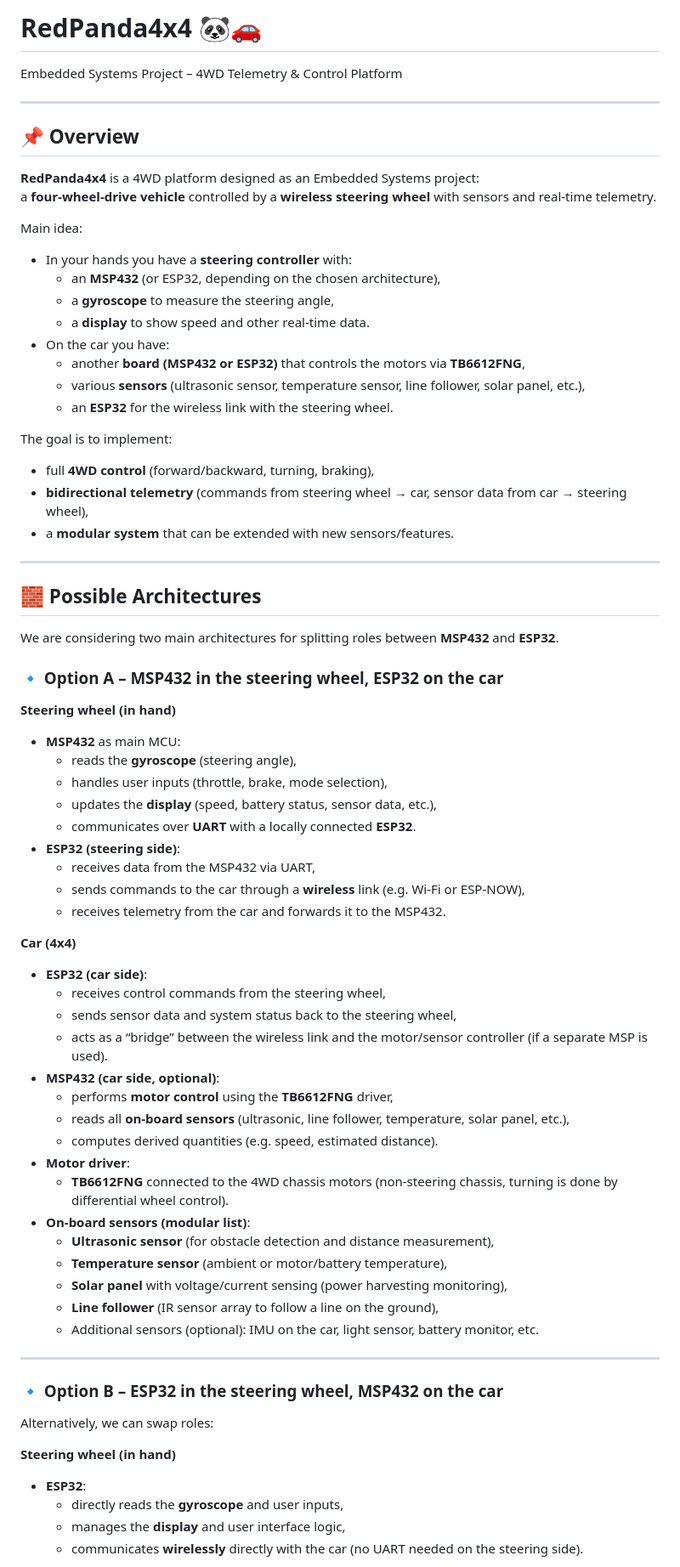
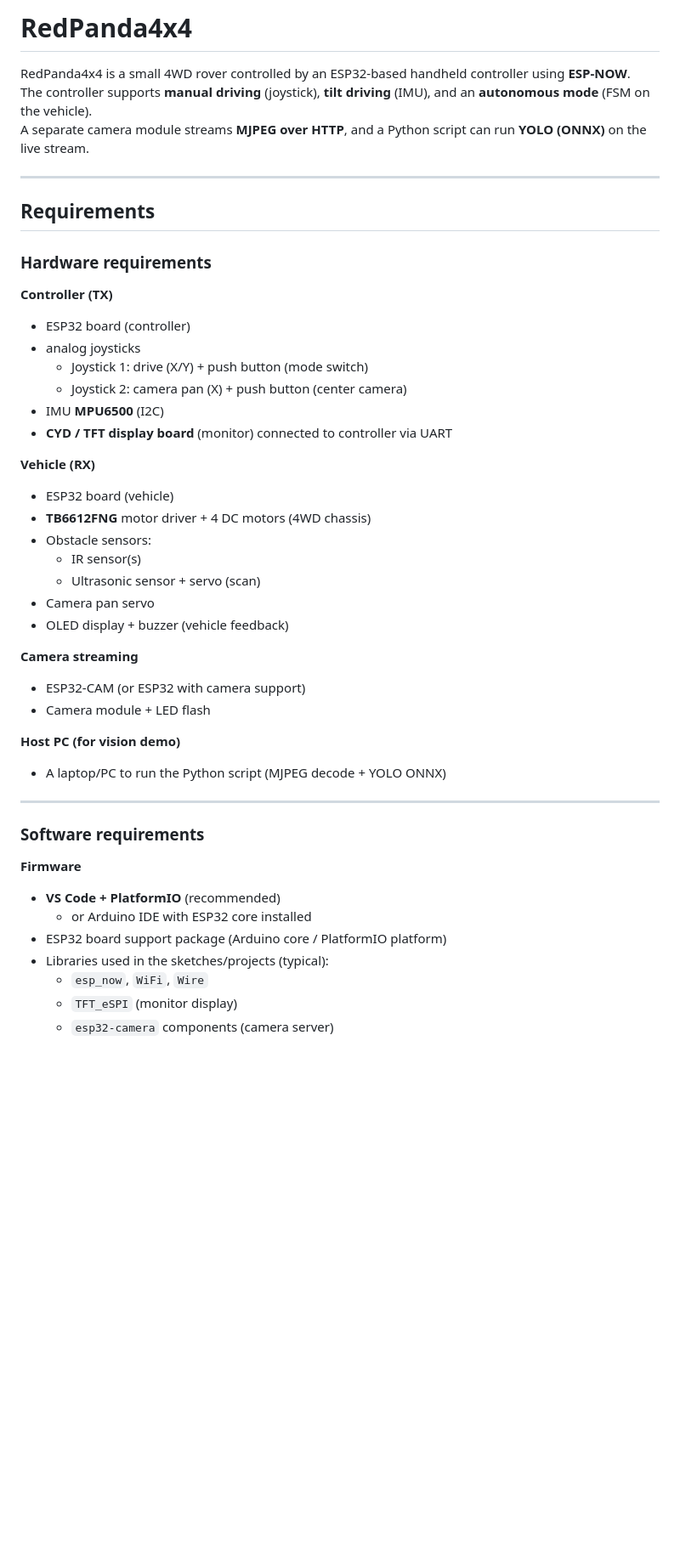
Before and after one commit to filippoxausa/RedPanda4x4, a Markdown page: README.md, the part around one of its changes. Shown at 85% size. Drawn GitHub-style; blank space fills up the shorter version.

Commit message:
Update README.md
Updated README.md to enhance project description, requirements, and features.

```diff
--- a/README.md
+++ b/README.md
@@ -1,75 +1,56 @@
-# RedPanda4x4 🐼🚗
-Embedded Systems Project – 4WD Telemetry & Control Platform
+RedPanda4x4
+===============================================================================
 
----
+RedPanda4x4 is a small 4WD rover controlled by an ESP32-based handheld controller using **ESP-NOW**.\
+The controller supports **manual driving** (joystick), **tilt driving** (IMU), and an **autonomous mode** (FSM on the vehicle).\
+A separate camera module streams **MJPEG over HTTP**, and a Python script can run **YOLO (ONNX)** on the live stream.
 
-## 📌 Overview
+* * * * *
 
-**RedPanda4x4** is a 4WD platform designed as an Embedded Systems project:
-a **four-wheel-drive vehicle** controlled by a **wireless steering wheel** with sensors and real-time telemetry.
+Requirements
+------------
 
-Main idea:
+### Hardware requirements
 
-- In your hands you have a **steering controller** with:
-  - an **MSP432** (or ESP32, depending on the chosen architecture),
-  - a **gyroscope** to measure the steering angle,
-  - a **display** to show speed and other real-time data.
-- On the car you have:
-  - another **board (MSP432 or ESP32)** that controls the motors via **TB6612FNG**,
-  - various **sensors** (ultrasonic sensor, temperature sensor, line follower, solar panel, etc.),
-  - an **ESP32** for the wireless link with the steering wheel.
+**Controller (TX)**
 
-The goal is to implement:
-- full **4WD control** (forward/backward, turning, braking),
-- **bidirectional telemetry** (commands from steering wheel → car, sensor data from car → steering wheel),
-- a **modular system** that can be extended with new sensors/features.
+- ESP32 board (controller)
+- analog joysticks
+    -   Joystick 1: drive (X/Y) + push button (mode switch)
+    -   Joystick 2: camera pan (X) + push button (center camera)
+-   IMU **MPU6500** (I2C)
+-   **CYD / TFT display board** (monitor) connected to controller via UART
 
----
+**Vehicle (RX)**
 
-## 🧱 Possible Architectures
+-   ESP32 board (vehicle)
+-   **TB6612FNG** motor driver + 4 DC motors (4WD chassis)
+-   Obstacle sensors:
+    -   IR sensor(s)
+    -   Ultrasonic sensor + servo (scan)
+-   Camera pan servo
+-   OLED display + buzzer (vehicle feedback)
 
-We are considering two main architectures for splitting roles between **MSP432** and **ESP32**.
+**Camera streaming**
 
-### 🔹 Option A – MSP432 in the steering wheel, ESP32 on the car
+-   ESP32-CAM (or ESP32 with camera support)
+-   Camera module + LED flash
 
-**Steering wheel (in hand)**
-- **MSP432** as main MCU:
-  - reads the **gyroscope** (steering angle),
-  - handles user inputs (throttle, brake, mode selection),
-  - updates the **display** (speed, battery status, sensor data, etc.),
-  - communicates over **UART** with a locally connected **ESP32**.
-- **ESP32 (steering side)**:
-  - receives data from the MSP432 via UART,
-  - sends commands to the car through a **wireless** link (e.g. Wi-Fi or ESP-NOW),
-  - receives telemetry from the car and forwards it to the MSP432.
+**Host PC (for vision demo)**
 
-**Car (4x4)**
-- **ESP32 (car side)**:
-  - receives control commands from the steering wheel,
-  - sends sensor data and system status back to the steering wheel,
-  - acts as a “bridge” between the wireless link and the motor/sensor controller (if a separate MSP is used).
-- **MSP432 (car side, optional)**:
-  - performs **motor control** using the **TB6612FNG** driver,
-  - reads all **on-board sensors** (ultrasonic, line follower, temperature, solar panel, etc.),
-  - computes derived quantities (e.g. speed, estimated distance).
-- **Motor driver**:
-  - **TB6612FNG** connected to the 4WD chassis motors (non-steering chassis, turning is done by differential wheel control).
-- **On-board sensors (modular list)**:
-  - **Ultrasonic sensor** (for obstacle detection and distance measurement),
-  - **Temperature sensor** (ambient or motor/battery temperature),
-  - **Solar panel** with voltage/current sensing (power harvesting monitoring),
-  - **Line follower** (IR sensor array to follow a line on the ground),
-  - Additional sensors (optional): IMU on the car, light sensor, battery monitor, etc.
+-   A laptop/PC to run the Python script (MJPEG decode + YOLO ONNX)
 
----
+* * * * *
 
-### 🔹 Option B – ESP32 in the steering wheel, MSP432 on the car
+### Software requirements
 
-Alternatively, we can swap roles:
+**Firmware**
 
-**Steering wheel (in hand)**
-- **ESP32**:
-  - directly reads the **gyroscope** and user inputs,
-  - manages the **display** and user interface logic,
-  - communicates **wirelessly** directly with the car (no UART needed on the steering side).
+-   **VS Code + PlatformIO** (recommended)
+    -   or Arduino IDE with ESP32 core installed
+-   ESP32 board support package (Arduino core / PlatformIO platform)
+-   Libraries used in the sketches/projects (typical):
+    -   `esp_now`, `WiFi`, `Wire`
+    -   `TFT_eSPI` (monitor display)
+    -   `esp32-camera` components (camera server)
 
```
Also changed, not shown: other parts of README.md (+159 -79 lines).
